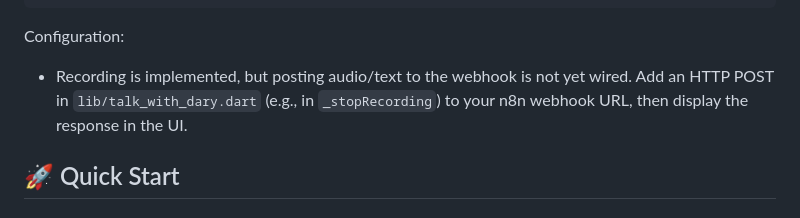
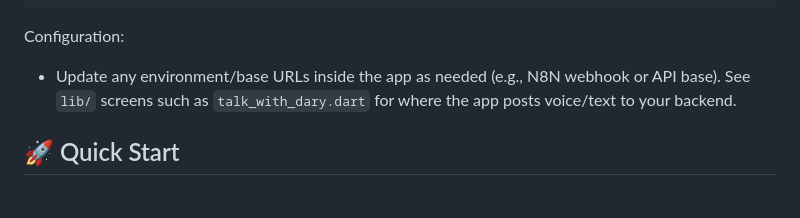
Before and after one commit to aalsayed70/home-voice-assistant, a Markdown page: README.md, the part around the change. Rendered like a GitHub page.

Commit message:
docs: revert mobile note; confirm app posts to webhook as before

````diff
--- a/README.md
+++ b/README.md
@@ -145,7 +145,7 @@ flutter run  # choose device/emulator
 ```
 
 Configuration:
-- Recording is implemented, but posting audio/text to the webhook is not yet wired. Add an HTTP POST in `lib/talk_with_dary.dart` (e.g., in `_stopRecording`) to your n8n webhook URL, then display the response in the UI.
+- Update any environment/base URLs inside the app as needed (e.g., N8N webhook or API base). See `lib/` screens such as `talk_with_dary.dart` for where the app posts voice/text to your backend.
 
 ## 🚀 Quick Start
 
````
